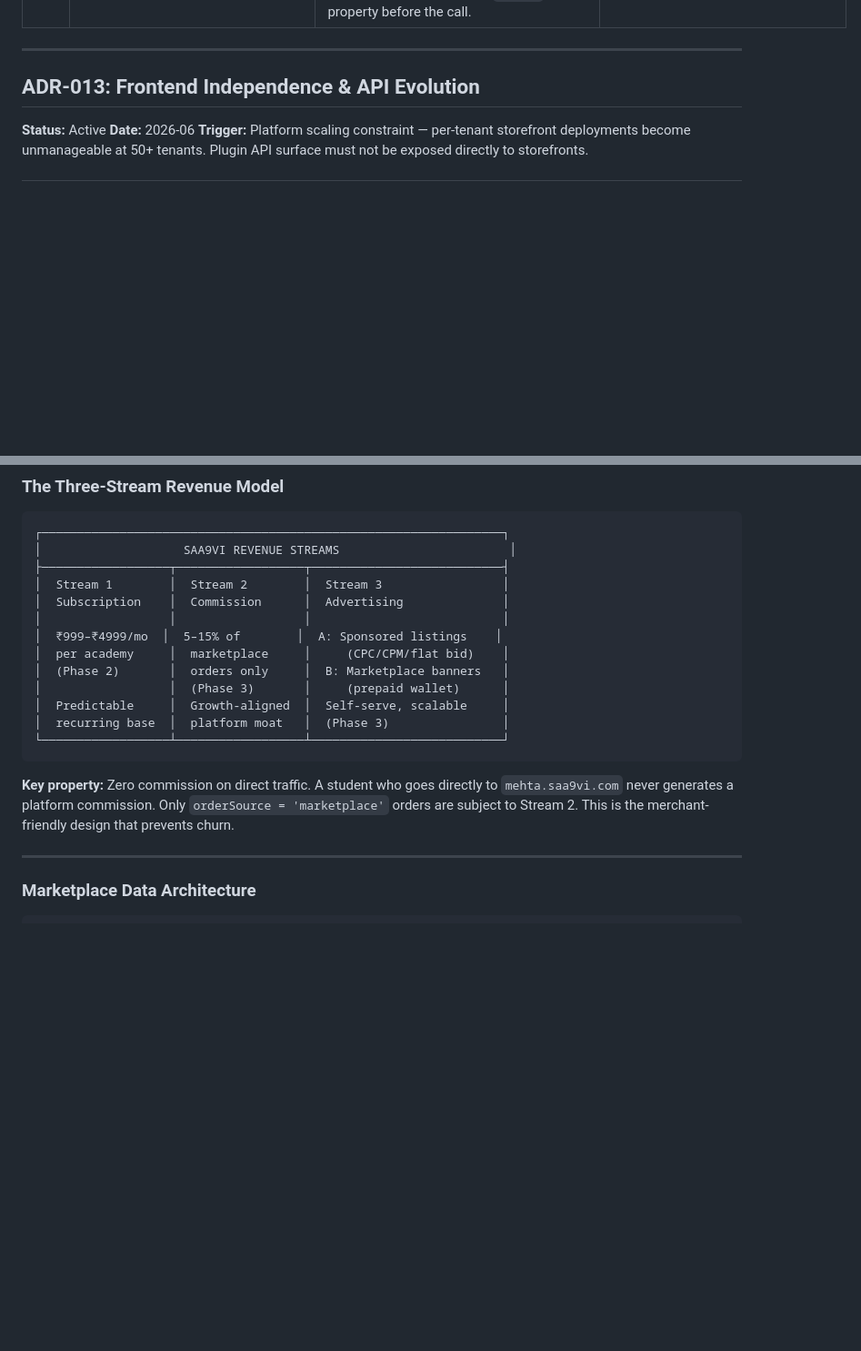
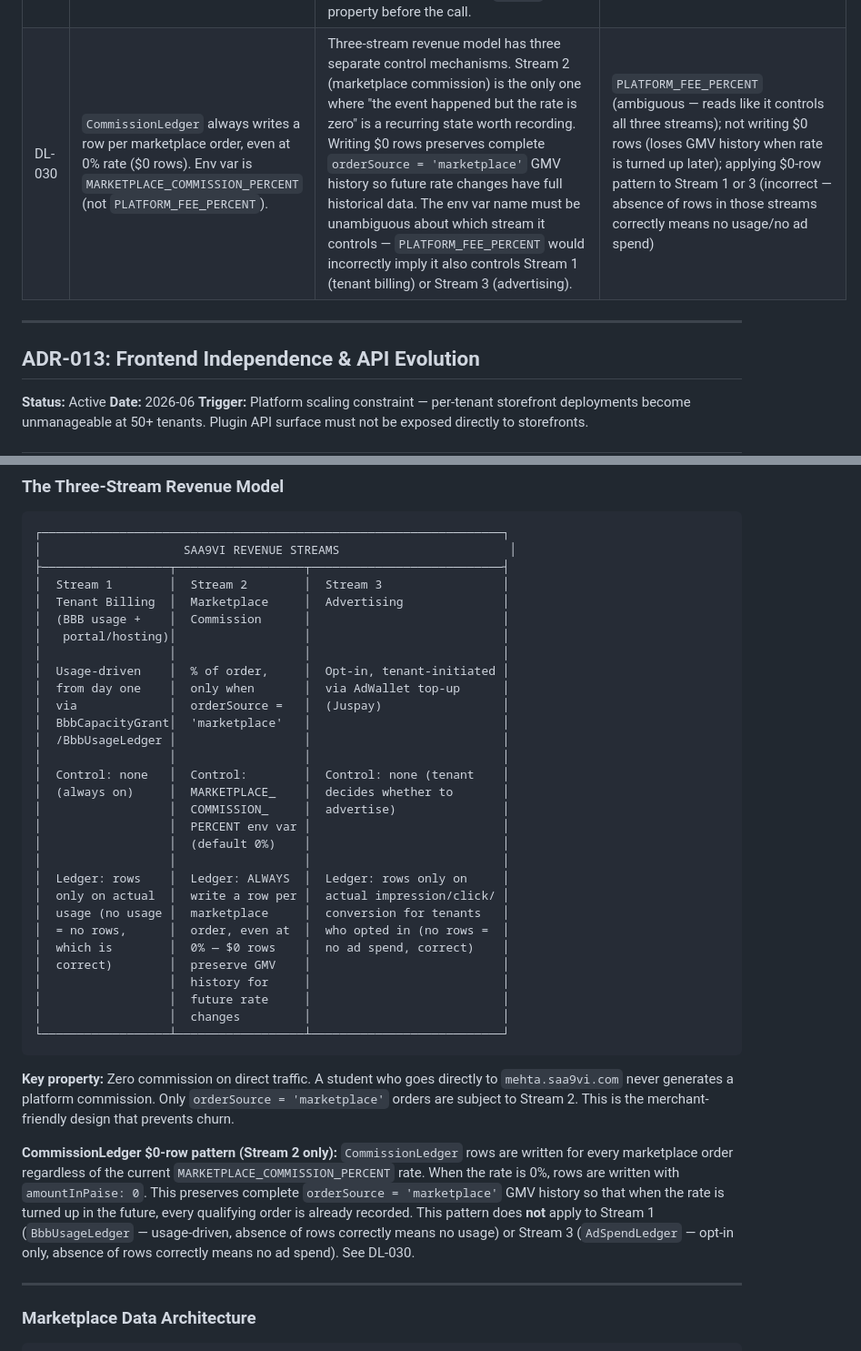
Before and after one commit to ashishkpaul/saa9vi.com, a Markdown page: docs/adr/platform-adr.md, 2 parts joined by grey strips. Shown at 91% size. GitHub-like rendering; blank space fills up the shorter version.

````diff
--- a/docs/adr/platform-adr.md
+++ b/docs/adr/platform-adr.md
@@ -1759,6 +1759,7 @@ Deliverables:
 | DL-027 | Session products are assigned to the tenant channel only — never to the default channel | Vendure assigns new products to both the default channel and the current channel by default. Allowing session products on the default channel would create an accidental cross-tenant product listing visible to all storefronts. The marketplace ES index (`saa9vi_marketplace_sessions`) is the correct and only cross-tenant discovery surface. This must be enforced via a custom `ProductChannelMappingStrategy` or by explicitly removing default channel assignment in `BbbScheduledSessionService.create()`. | Allow default channel assignment (creates uncontrolled cross-tenant product leakage); per-tenant index only for discovery (acceptable for Phase 1.5; not scalable for Phase 3 marketplace) |
 | DL-028 | `TenantRegistrationLog` uses append-only pattern (INV-004) — PENDING → COMPLETED/FAILED transition only, rows never updated after final status | Registration is a critical platform operation. Append-only logging provides an immutable audit trail for every tenant creation attempt, enabling retrospective analysis of registration failures and abuse patterns. The pattern mirrors `BbbWebhookEvent` (DL-005) and `BbbUsageLedger` (DL-004). | Mutable `TenantRegistrationLog` (loses audit trail on failure); no log at all (no observability into registration failures) |
 | DL-029 | `TenantProfileService.create()` resolves `Channel` entity to `channel.token` string before passing to `RequestContextService.create()` | `RequestContextService.create()` expects a `channelToken: string` parameter. Passing a raw `Channel` entity object causes `TypeError: channelOrToken.startsWith is not a function` because the method calls `.startsWith()` on the first argument. The fix resolves the entity to its `.token` string property before the call. | Passing `Channel` entity directly (crashes with TypeError); refactoring `RequestContextService.create()` to accept both types (adds complexity to a Vendure core method) |
+| DL-030 | `CommissionLedger` always writes a row per marketplace order, even at 0% rate ($0 rows). Env var is `MARKETPLACE_COMMISSION_PERCENT` (not `PLATFORM_FEE_PERCENT`). | Three-stream revenue model has three separate control mechanisms. Stream 2 (marketplace commission) is the only one where "the event happened but the rate is zero" is a recurring state worth recording. Writing $0 rows preserves complete `orderSource = 'marketplace'` GMV history so future rate changes have full historical data. The env var name must be unambiguous about which stream it controls — `PLATFORM_FEE_PERCENT` would incorrectly imply it also controls Stream 1 (tenant billing) or Stream 3 (advertising). | `PLATFORM_FEE_PERCENT` (ambiguous — reads like it controls all three streams); not writing $0 rows (loses GMV history when rate is turned up later); applying $0-row pattern to Stream 1 or 3 (incorrect — absence of rows in those streams correctly means no usage/no ad spend) |
 
 ---
 
@@ -1945,18 +1946,37 @@ query CourseAccess($courseId: ID!) {
 │                    SAA9VI REVENUE STREAMS                        │
 ├──────────────────┬──────────────────┬───────────────────────────┤
 │  Stream 1        │  Stream 2        │  Stream 3                 │
-│  Subscription    │  Commission      │  Advertising              │
+│  Tenant Billing  │  Marketplace     │  Advertising              │
+│  (BBB usage +    │  Commission      │                           │
+│   portal/hosting)│                  │                           │
 │                  │                  │                           │
-│  ₹999–₹4999/mo  │  5–15% of        │  A: Sponsored listings    │
-│  per academy     │  marketplace     │     (CPC/CPM/flat bid)    │
-│  (Phase 2)       │  orders only     │  B: Marketplace banners   │
-│                  │  (Phase 3)       │     (prepaid wallet)      │
-│  Predictable     │  Growth-aligned  │  Self-serve, scalable     │
-│  recurring base  │  platform moat   │  (Phase 3)                │
+│  Usage-driven    │  % of order,     │  Opt-in, tenant-initiated │
+│  from day one    │  only when       │  via AdWallet top-up      │
+│  via             │  orderSource =   │  (Juspay)                 │
+│  BbbCapacityGrant│  'marketplace'   │                           │
+│  /BbbUsageLedger │                  │                           │
+│                  │                  │                           │
+│  Control: none   │  Control:        │  Control: none (tenant    │
+│  (always on)     │  MARKETPLACE_    │  decides whether to       │
+│                  │  COMMISSION_     │  advertise)               │
+│                  │  PERCENT env var │                           │
+│                  │  (default 0%)    │                           │
+│                  │                  │                           │
+│  Ledger: rows    │  Ledger: ALWAYS  │  Ledger: rows only on     │
+│  only on actual  │  write a row per │  actual impression/click/ │
+│  usage (no usage │  marketplace     │  conversion for tenants   │
+│  = no rows,      │  order, even at  │  who opted in (no rows =  │
+│  which is        │  0% — $0 rows    │  no ad spend, correct)    │
+│  correct)        │  preserve GMV    │                           │
+│                  │  history for     │                           │
+│                  │  future rate     │                           │
+│                  │  changes         │                           │
 └──────────────────┴──────────────────┴───────────────────────────┘
 ```
 
 **Key property:** Zero commission on direct traffic. A student who goes directly to `mehta.saa9vi.com` never generates a platform commission. Only `orderSource = 'marketplace'` orders are subject to Stream 2. This is the merchant-friendly design that prevents churn.
+
+**CommissionLedger $0-row pattern (Stream 2 only):** `CommissionLedger` rows are written for every marketplace order regardless of the current `MARKETPLACE_COMMISSION_PERCENT` rate. When the rate is 0%, rows are written with `amountInPaise: 0`. This preserves complete `orderSource = 'marketplace'` GMV history so that when the rate is turned up in the future, every qualifying order is already recorded. This pattern does **not** apply to Stream 1 (`BbbUsageLedger` — usage-driven, absence of rows correctly means no usage) or Stream 3 (`AdSpendLedger` — opt-in only, absence of rows correctly means no ad spend). See DL-030.
 
 ---
 
````
Also changed, not shown: docs/adr/platform-story.md (+2 -2 lines), docs/what-next.md (+56 -0 lines).
